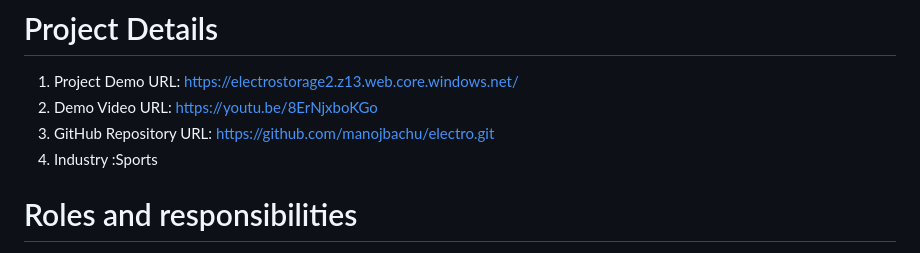
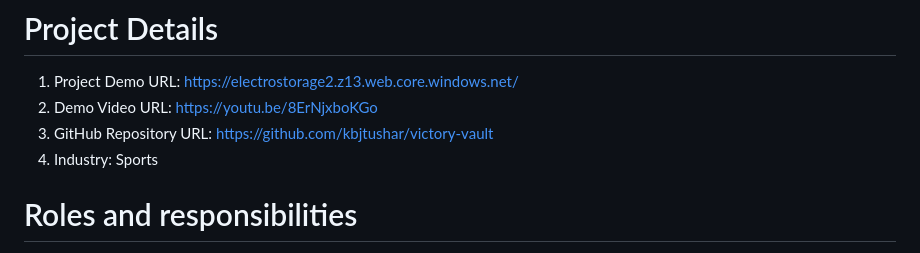
Before and after one commit to kbjtushar/victory-vault, a Markdown page: README.md, the part around the change. Rendered like a GitHub page.

```diff
--- a/README.md
+++ b/README.md
@@ -4,8 +4,8 @@ Discover our commitment to nurturing a love for indoor sports and building a sup
 # Project Details
 1. Project Demo URL: https://electrostorage2.z13.web.core.windows.net/
 2. Demo Video URL: https://youtu.be/8ErNjxboKGo
-3. GitHub Repository URL: https://github.com/manojbachu/electro.git
-4. Industry :Sports
+3. GitHub Repository URL: https://github.com/kbjtushar/victory-vault
+4. Industry: Sports
 # Roles and responsibilities
 >Tushar Ray (project management) :Manages the web development project.
 >Shreya Chittimalla (Deployment) :Deployment and maintenance of project infrastructure.
```
